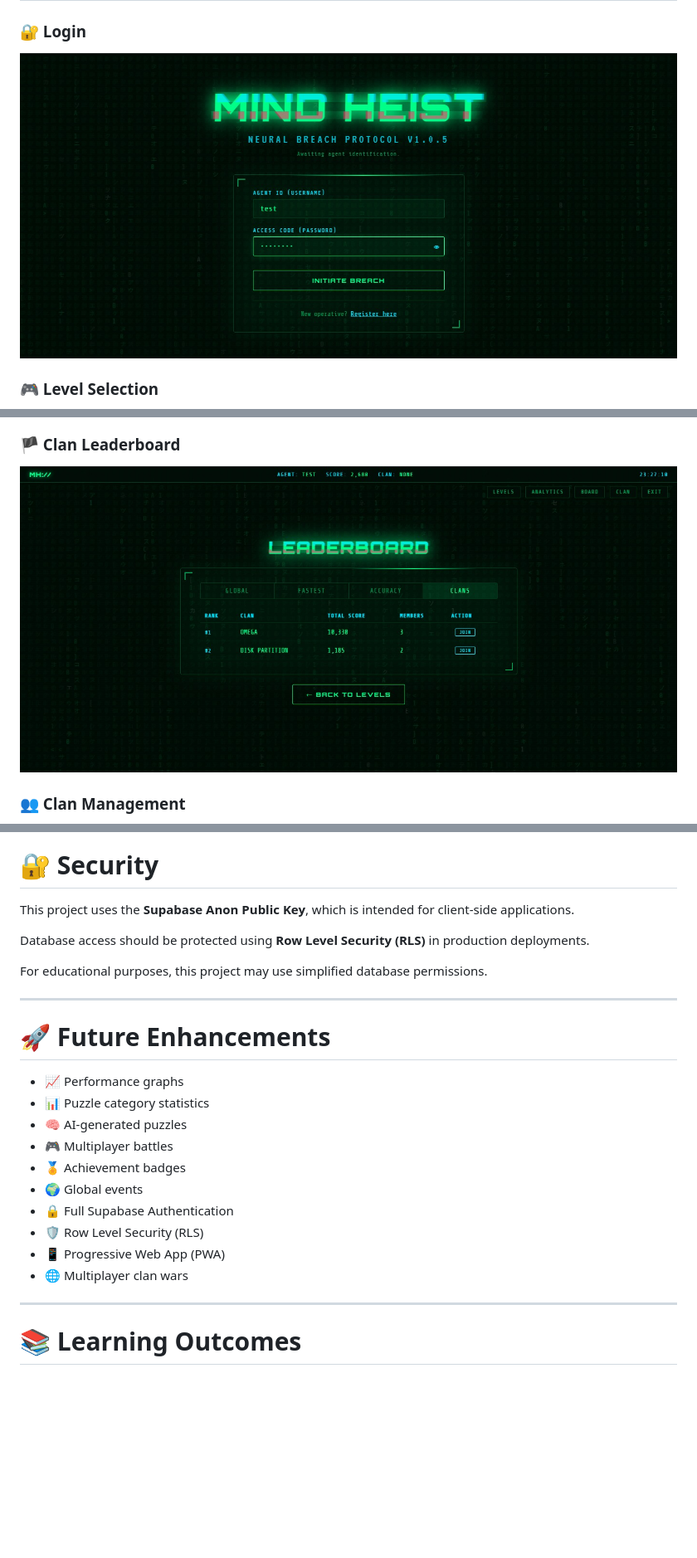
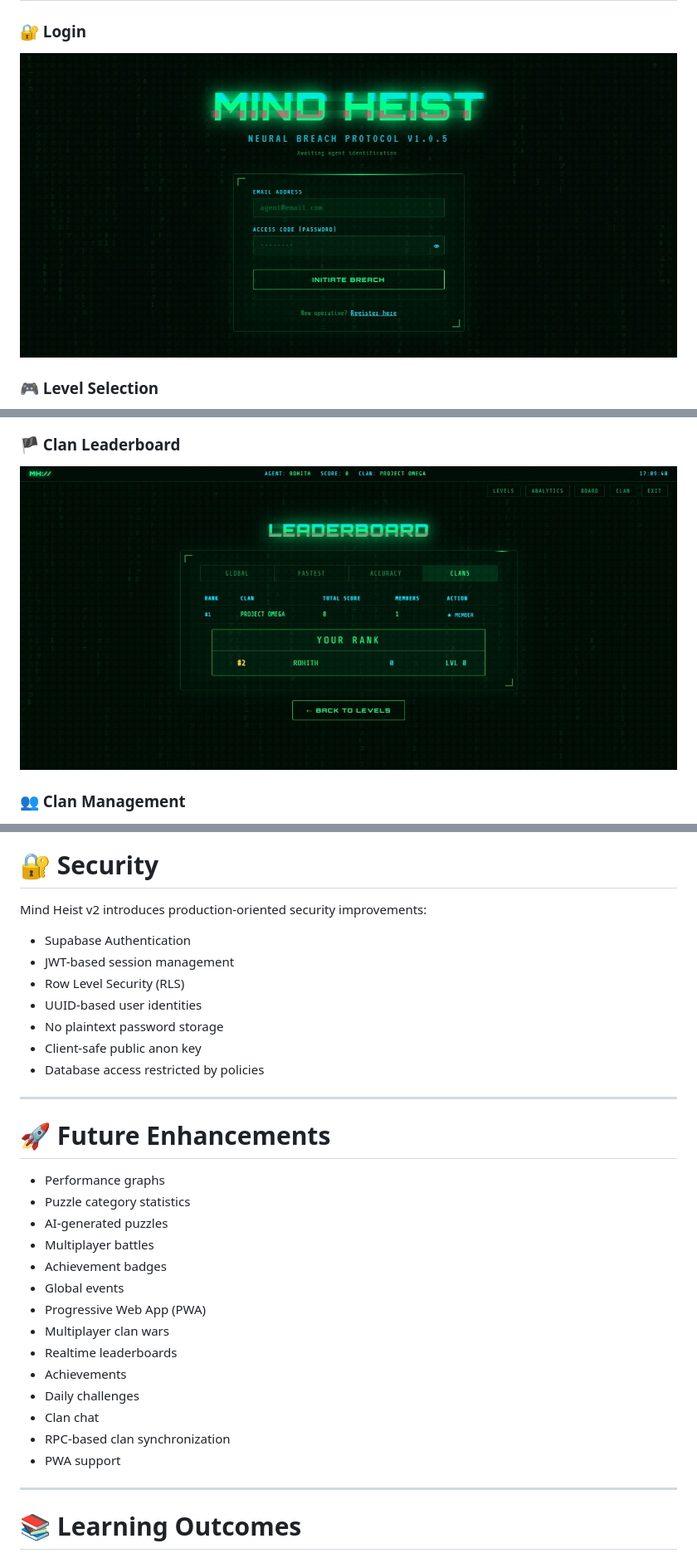
Before and after one commit to r0-vex/Mind-Heist, a Markdown page: README.md, 3 parts joined by grey strips. Shown: that part at 83% size. Drawn GitHub-style; pictures changed too: screenshots/clans.png, screenshots/login.png; blank space fills up the shorter version.

Commit message:
feat: Security & Production Update (v2)

```diff
--- a/README.md
+++ b/README.md
@@ -303,26 +309,34 @@ or use **VS Code Live Server**.
 
 # 🔐 Security
 
-This project uses the **Supabase Anon Public Key**, which is intended for client-side applications.
+Mind Heist v2 introduces production-oriented security improvements:
 
-Database access should be protected using **Row Level Security (RLS)** in production deployments.
-
-For educational purposes, this project may use simplified database permissions.
+- Supabase Authentication
+- JWT-based session management
+- Row Level Security (RLS)
+- UUID-based user identities
+- No plaintext password storage
+- Client-safe public anon key
+- Database access restricted by policies
 
 ---
 
 # 🚀 Future Enhancements
 
-- 📈 Performance graphs
-- 📊 Puzzle category statistics
-- 🧠 AI-generated puzzles
-- 🎮 Multiplayer battles
-- 🏅 Achievement badges
-- 🌍 Global events
-- 🔒 Full Supabase Authentication
-- 🛡 Row Level Security (RLS)
-- 📱 Progressive Web App (PWA)
-- 🌐 Multiplayer clan wars
+- Performance graphs
+- Puzzle category statistics
+- AI-generated puzzles
+- Multiplayer battles
+- Achievement badges
+- Global events
+- Progressive Web App (PWA)
+- Multiplayer clan wars
+- Realtime leaderboards
+- Achievements
+- Daily challenges
+- Clan chat
+- RPC-based clan synchronization
+- PWA support
 
 ---
 
```
Also changed, not shown: other parts of README.md (+43 -37 lines), screenshots/signup.png (added), 13 other files.
